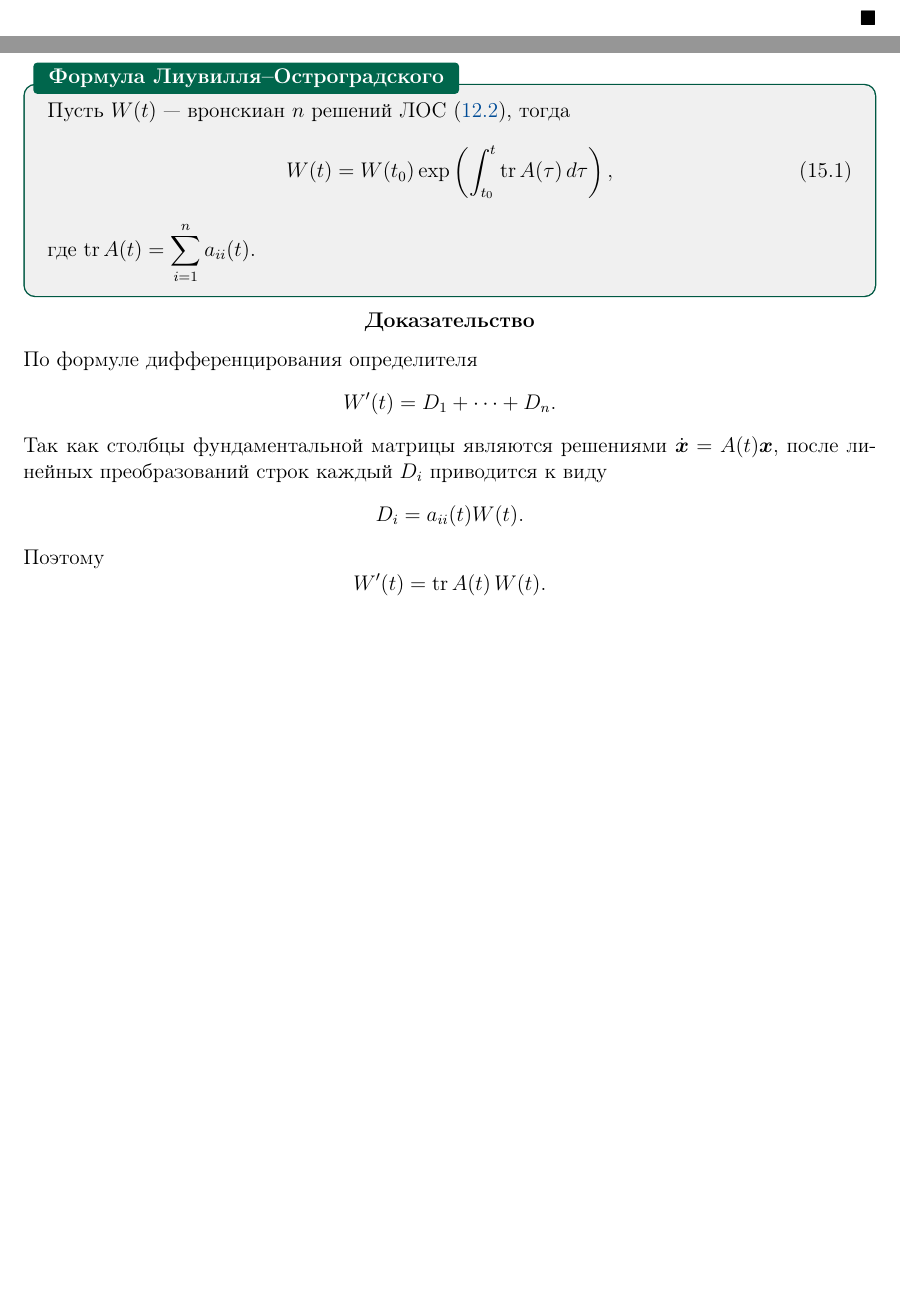
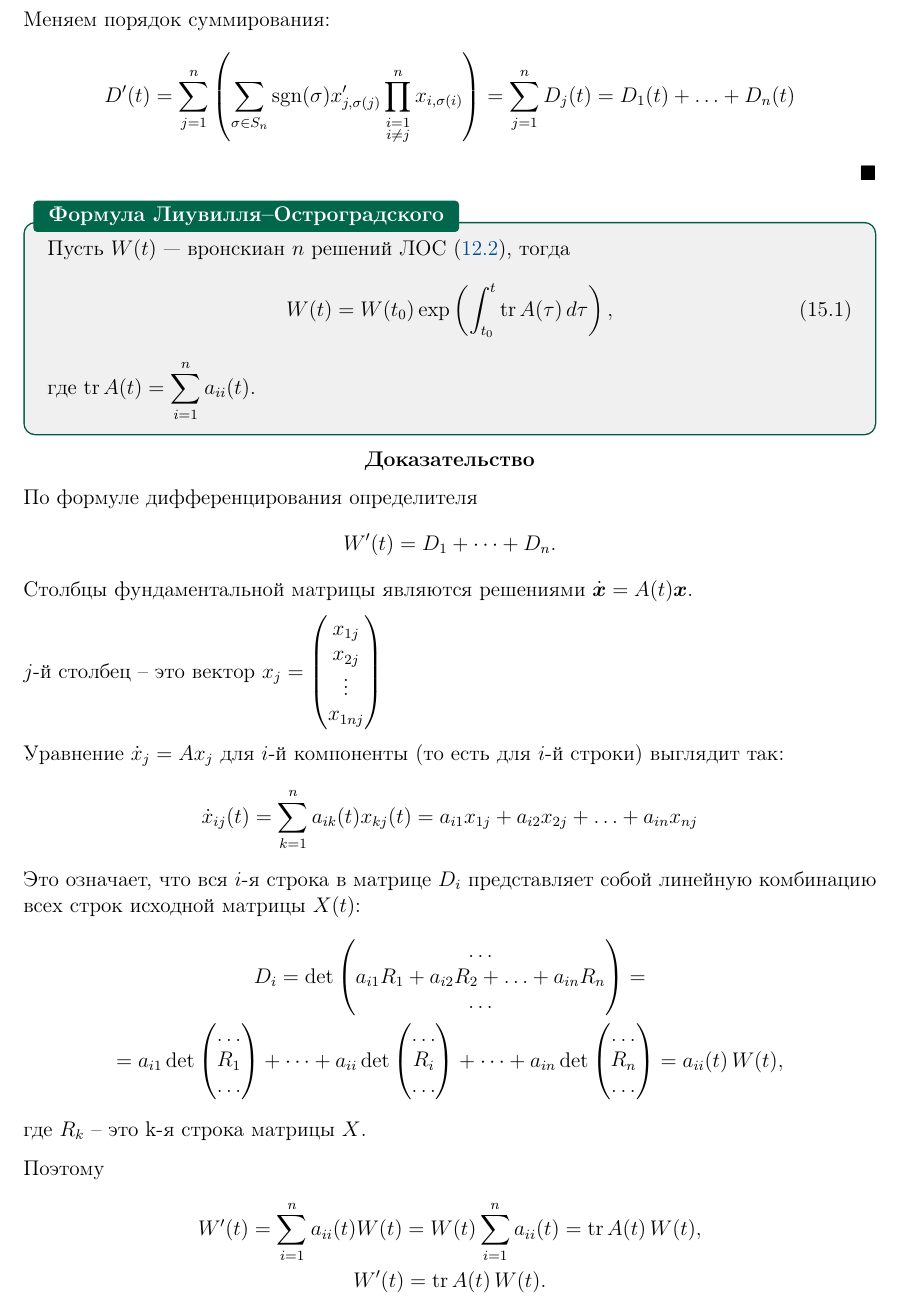
Before and after one commit to alwaysnervous/diffury, a LaTeX document (main.tex): two parts of pages 38 and 39 of 55 before the commit and part of page 39 of 56 after it, the two joined at a grey line, cut at the place of the change, the shorter picture padded with empty space. Compiled offline with pdfLaTeX.

Commit message:
дописал формулу Лиувилля-Остроградского

```diff
--- a/main.tex
+++ b/main.tex
@@ -2521,6 +2521,8 @@ D'(t)=D_1(t)+\cdots+D_n(t),
 Каждое слагаемое в этой сумме -- это произведение \(n\) функций, зависящих от \(t\). Чтобы взять производную от суммы, нужно взять производную от каждого слагаемого. А чтобы взять производную от произведения \(n\) функций, применяем правило произведения:
 \[(f_1 \cdot f_2 \cdots f_n)' = f_1' \cdot f_2 \cdots f_n + f_1 \cdot f_2' \cdots f_n + \cdots + f_1 \cdot f_2 \cdots f_n'\]
 \[D'(t) = \sum_{\sigma \in S_n} \operatorname{sgn}(\sigma) \left( \sum_{j=1}^n x'_{j,\sigma(j)} \prod_{\substack{i=1 \\ i \neq j}}^n x_{i,\sigma(i)} \right)\]
+Меняем порядок суммирования:
+\[D'(t) = \sum_{j=1}^{n} \left( \sum_{\sigma \in S_n} \operatorname{sgn}(\sigma) x'_{j,\sigma(j)} \prod_{\substack{i=1 \\ i \neq j}}^{n} x_{i,\sigma(i)} \right)= \sum_{j=1}^{n}D_j(t)=D_1(t)+\ldots+D_n(t)\]
 \end{proof}
 \begin{theoremHSE}[Формула Лиувилля--Остроградского]
 Пусть $W(t)$ --- вронскиан $n$ решений ЛОС \eqref{eq:los}, тогда
@@ -2536,15 +2538,24 @@ W(t)=W(t_0)\exp\left(\int_{t_0}^{t}\tr A(\tau)\,d\tau\right),
 \[
 W'(t)=D_1+\cdots+D_n.
 \]
-Так как столбцы фундаментальной матрицы являются решениями $\dot{\vect{x}}=A(t)\vect{x}$, после линейных преобразований строк каждый $D_i$ приводится к виду
-\[
-D_i=a_{ii}(t)W(t).
-\]
+Cтолбцы фундаментальной матрицы являются решениями \(\dot{\vect{x}}=A(t)\vect{x}\).
+
+\(j\)-й столбец -- это вектор \(x_j=\begin{pmatrix}x_{1j}\\x_{2j}\\\vdots\\x_{1nj}\end{pmatrix}\)
+
+Уравнение \(\dot{x}_j=Ax_j\) для \(i\)-й компоненты (то есть для \(i\)-й строки) выглядит так:
+\[\dot{x}_{ij}(t)=\sum_{k=1}^na_{ik}(t)x_{kj}(t) = a_{i1}x_{1j} + a_{i2}x_{2j} + \ldots + a_{in}x_{nj}\]
+Это означает, что вся \(i\)-я строка в матрице \(D_i\) представляет собой линейную комбинацию всех строк исходной матрицы \(X(t)\):
+\begin{gather*}
+D_i=\det\begin{pmatrix}\ldots\\a_{i1}R_1+a_{i2}R_2+\ldots+a_{in}R_n\\\ldots\end{pmatrix}=\\= a_{i1} \det \begin{pmatrix} \dots \\ R_1 \\ \dots \end{pmatrix} + \cdots + a_{ii} \det \begin{pmatrix} \dots \\ R_i \\ \dots \end{pmatrix} + \cdots + a_{in} \det \begin{pmatrix} \dots \\ R_n \\ \dots \end{pmatrix}=a_{ii}(t)\,W(t),
+\end{gather*}
+где \(R_k\) -- это k-я строка матрицы \(X\).
+
 Поэтому
-\[
+\begin{gather*}
+W'(t)=\sum_{i=1}^{n}a_{ii}(t)W(t)=W(t)\sum_{i=1}^{n}a_{ii}(t)=\tr A(t)\,W(t),\\
 W'(t)=\tr A(t)\,W(t).
-\]
-Отсюда
+\end{gather*}
+Далее можно решить диффур или пойти через интегрирующий множитель:
 \[
 \Bigl(W(t)\,e^{-\int_{t_0}^{t}\operatorname{tr}A(s)\,ds}\Bigr)'
 =\bigl(W'(t)-\operatorname{tr}A(t)\,W(t)\bigr)\,e^{-\int_{t_0}^{t}\operatorname{tr}A(s)\,ds}=0,
```
Also changed, not shown: main.pdf, main.tex (10 more changed lines).
